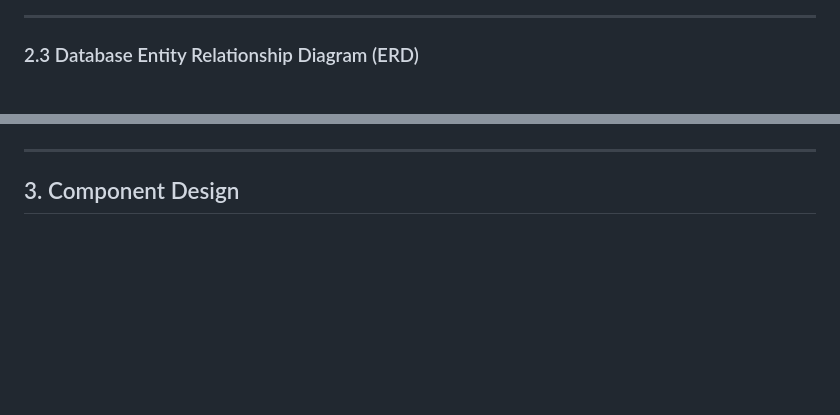
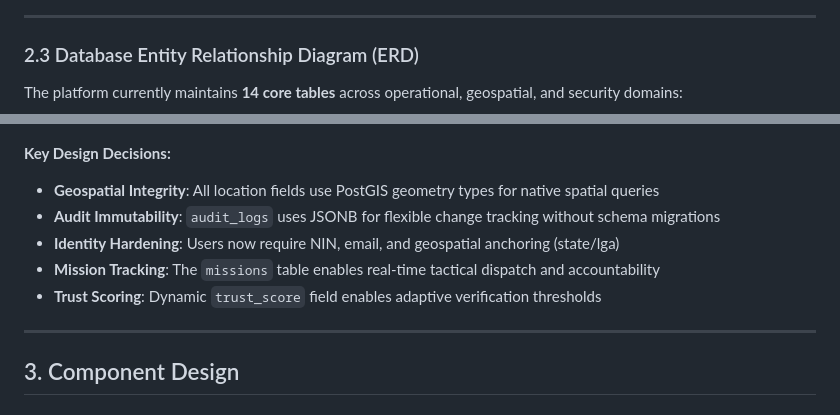
Before and after one commit to psalmprax/national_security_platform, a Markdown page: docs/architecture_design.md, 2 parts joined by grey strips. Rendered like a GitHub page; blank space fills up the shorter version.

Commit message:
docs: update architecture design

````diff
--- a/docs/architecture_design.md
+++ b/docs/architecture_design.md
@@ -142,6 +142,8 @@ C4Context
 
 ### 2.3 Database Entity Relationship Diagram (ERD)
 
+The platform currently maintains **14 core tables** across operational, geospatial, and security domains:
+
 ```mermaid
 erDiagram
     USERS ||--o{ DEVICES : "binds to"
@@ -227,5 +319,12 @@ erDiagram
     }
 ```
+
+**Key Design Decisions:**
+- **Geospatial Integrity**: All location fields use PostGIS geometry types for native spatial queries
+- **Audit Immutability**: `audit_logs` uses JSONB for flexible change tracking without schema migrations
+- **Identity Hardening**: Users now require NIN, email, and geospatial anchoring (state/lga)
+- **Mission Tracking**: The `missions` table enables real-time tactical dispatch and accountability
+- **Trust Scoring**: Dynamic `trust_score` field enables adaptive verification thresholds
 
 
 ---
````
Also changed, not shown: other parts of docs/architecture_design.md (+111 -21 lines).
